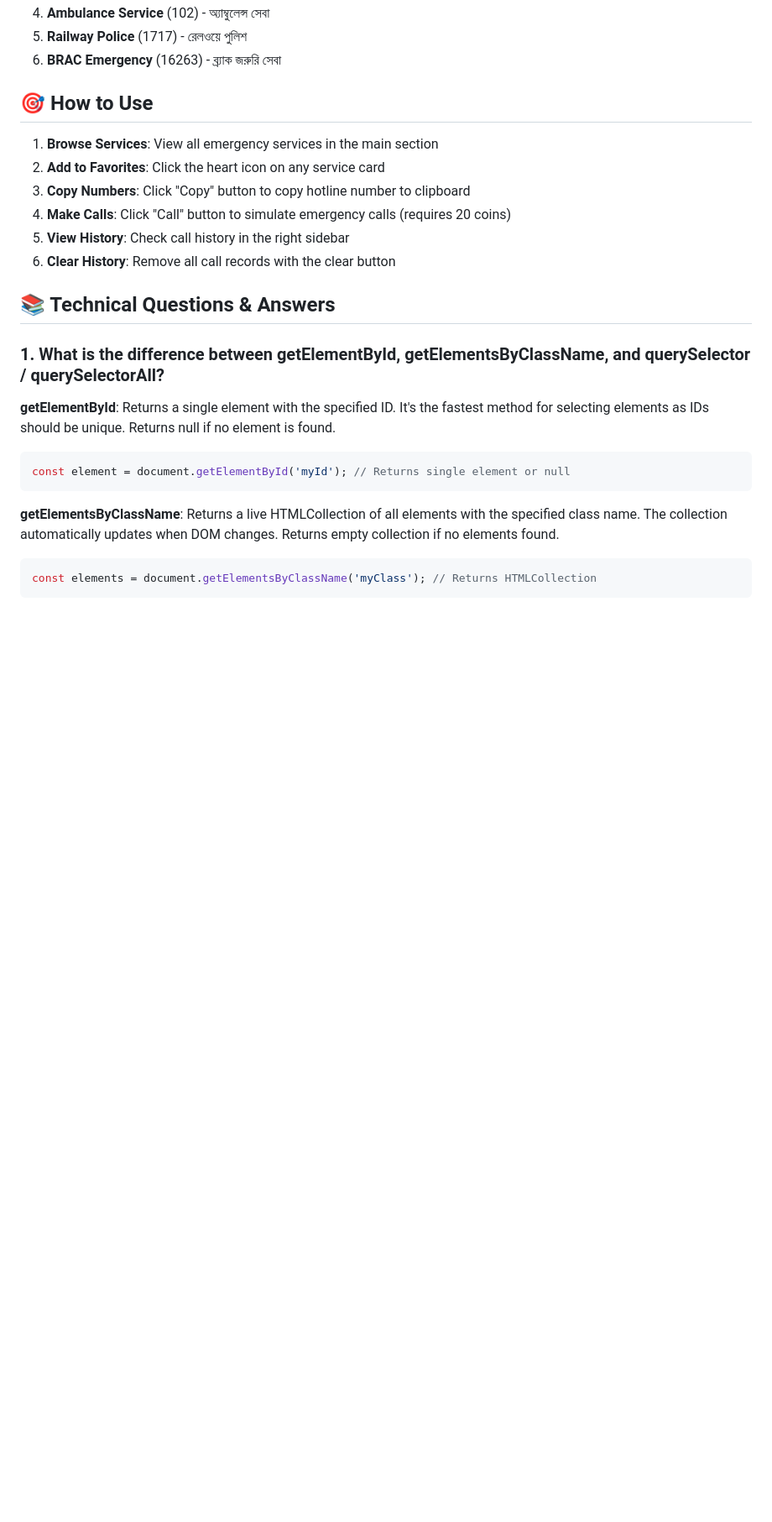
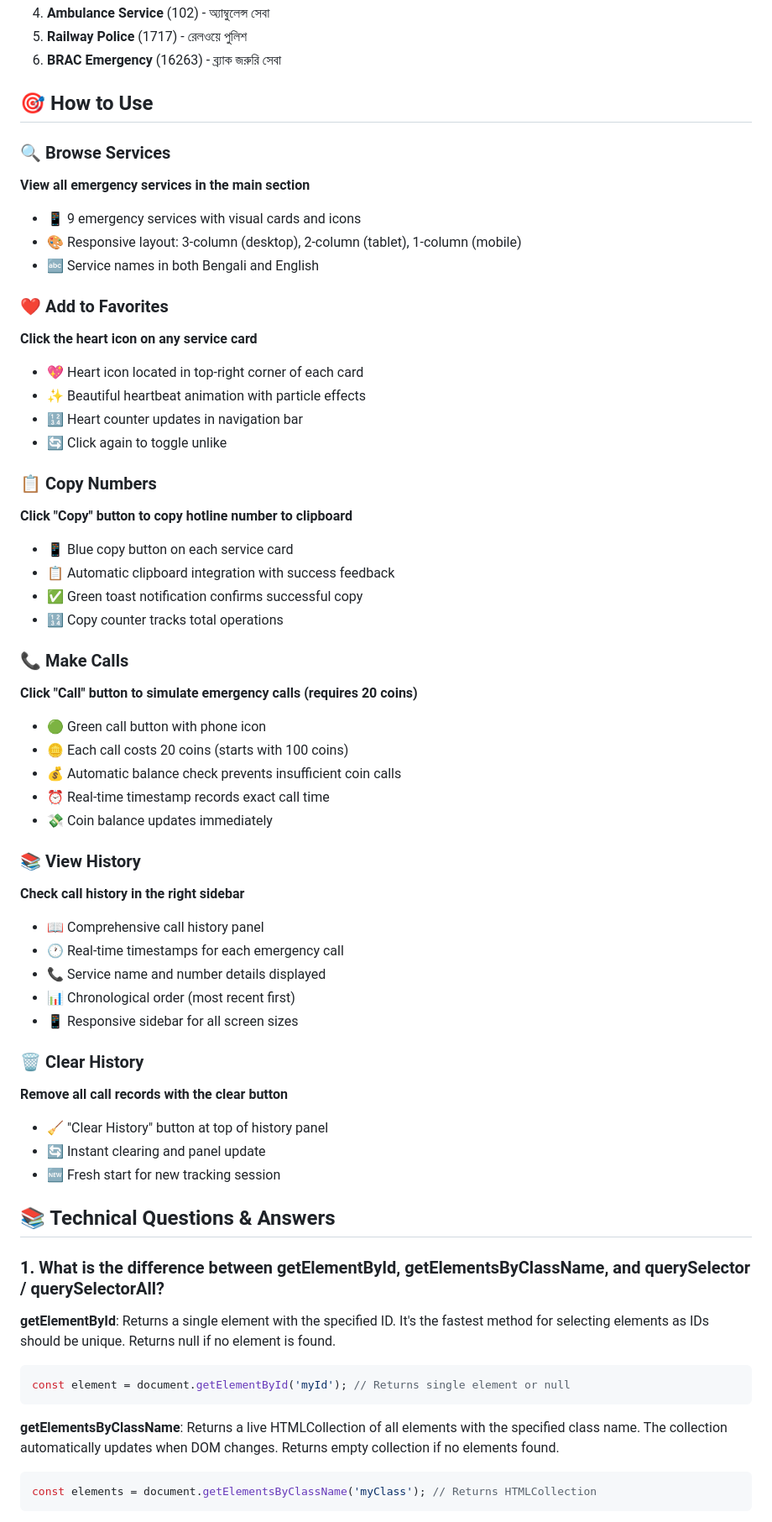
Before and after one commit to nafim1122/Emergency-Hotline, a Markdown page: readme.md, the part around the change. Shown at 84% size. Rendered like a GitHub page; blank space fills up the shorter version.

```diff
--- a/readme.md
+++ b/readme.md
@@ -44,12 +44,47 @@ A responsive web application providing quick access to emergency services in Ban
 
 ## 🎯 How to Use
 
-1. **Browse Services**: View all emergency services in the main section
-2. **Add to Favorites**: Click the heart icon on any service card
-3. **Copy Numbers**: Click "Copy" button to copy hotline number to clipboard
-4. **Make Calls**: Click "Call" button to simulate emergency calls (requires 20 coins)
-5. **View History**: Check call history in the right sidebar
-6. **Clear History**: Remove all call records with the clear button
+### 🔍 **Browse Services**
+**View all emergency services in the main section**
+- 📱 9 emergency services with visual cards and icons
+- 🎨 Responsive layout: 3-column (desktop), 2-column (tablet), 1-column (mobile)
+- 🔤 Service names in both Bengali and English
+
+### ❤️ **Add to Favorites**
+**Click the heart icon on any service card**
+- 💖 Heart icon located in top-right corner of each card
+- ✨ Beautiful heartbeat animation with particle effects
+- 🔢 Heart counter updates in navigation bar
+- 🔄 Click again to toggle unlike
+
+### 📋 **Copy Numbers**
+**Click "Copy" button to copy hotline number to clipboard**
+- 📱 Blue copy button on each service card
+- 📋 Automatic clipboard integration with success feedback
+- ✅ Green toast notification confirms successful copy
+- 🔢 Copy counter tracks total operations
+
+### 📞 **Make Calls**
+**Click "Call" button to simulate emergency calls (requires 20 coins)**
+- 🟢 Green call button with phone icon
+- 🪙 Each call costs 20 coins (starts with 100 coins)
+- 💰 Automatic balance check prevents insufficient coin calls
+- ⏰ Real-time timestamp records exact call time
+- 💸 Coin balance updates immediately
+
+### 📚 **View History**
+**Check call history in the right sidebar**
+- 📖 Comprehensive call history panel
+- 🕐 Real-time timestamps for each emergency call
+- 📞 Service name and number details displayed
+- 📊 Chronological order (most recent first)
+- 📱 Responsive sidebar for all screen sizes
+
+### 🗑️ **Clear History**
+**Remove all call records with the clear button**
+- 🧹 "Clear History" button at top of history panel
+- 🔄 Instant clearing and panel update
+- 🆕 Fresh start for new tracking session
 
 ## 📚 Technical Questions & Answers
 
```
Also changed, not shown: TECH_STACK.md (added, +301 -0 lines), USER_GUIDE.md (added, +136 -0 lines).
